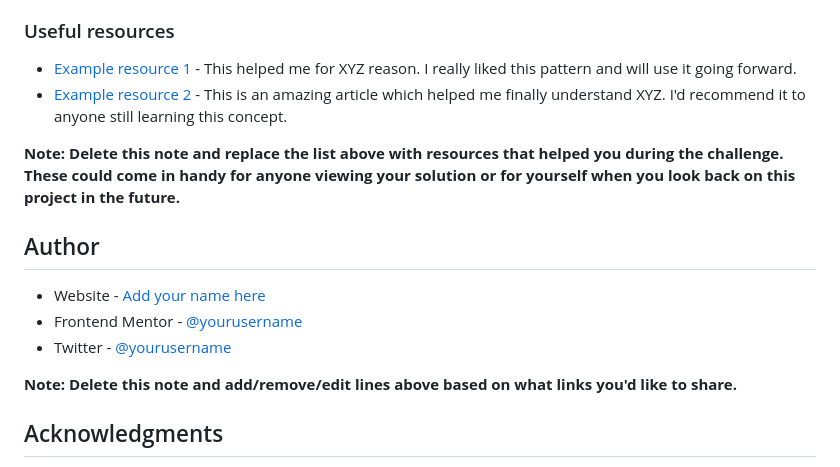
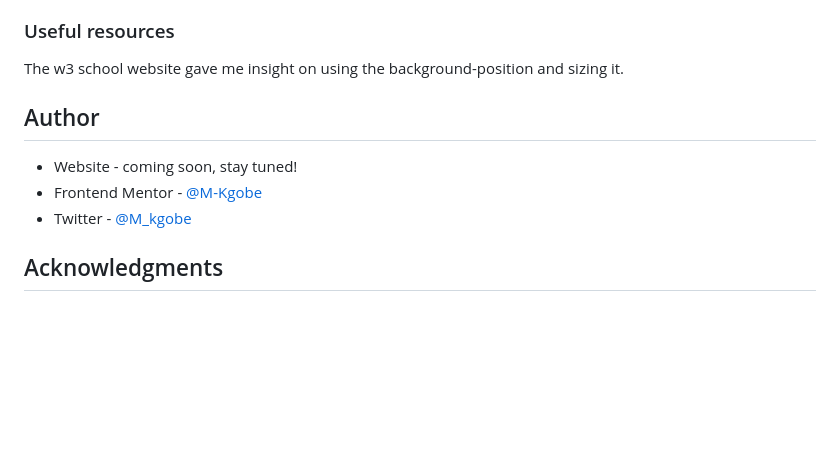
Before and after one commit to M-Kgobe/Profile-card, a Markdown page: README-template.md, the part around the change printed below. Rendered like a GitHub page; blank space fills up the shorter version.

```diff
--- a/README-template.md
+++ b/README-template.md
@@ -89,17 +54,13 @@ Use this section to outline areas that you want to continue focusing on in futur
 ### Useful resources
 
-- [Example resource 1](https://www.example.com) - This helped me for XYZ reason. I really liked this pattern and will use it going forward.
-- [Example resource 2](https://www.example.com) - This is an amazing article which helped me finally understand XYZ. I'd recommend it to anyone still learning this concept.
-
-**Note: Delete this note and replace the list above with resources that helped you during the challenge. These could come in handy for anyone viewing your solution or for yourself when you look back on this project in the future.**
+The w3 school website gave me insight on using the background-position and sizing it.
 
 ## Author
 
-- Website - [Add your name here](https://www.your-site.com)
-- Frontend Mentor - [@yourusername](https://www.frontendmentor.io/profile/yourusername)
-- Twitter - [@yourusername](https://www.twitter.com/yourusername)
+- Website - coming soon, stay tuned!
+- Frontend Mentor - [@M-Kgobe](https://www.frontendmentor.io/profile/M-Kgobe)
+- Twitter - [@M_kgobe](https://www.twitter.com/M_kgobe)
 
-**Note: Delete this note and add/remove/edit lines above based on what links you'd like to share.**
 
 ## Acknowledgments
 
```
Also changed, not shown: other parts of README-template.md (+3 -38 lines), README.md (deleted, +0 -87 lines), images/screenshot.png (added), 2 other files.
